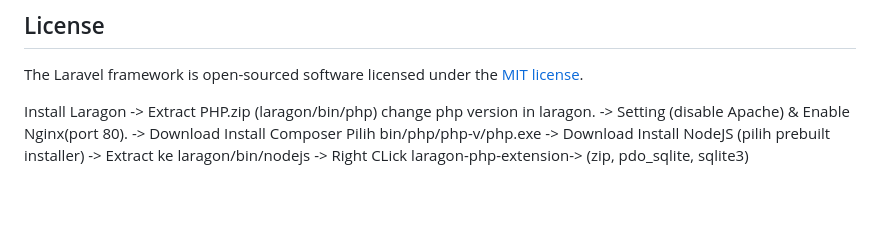
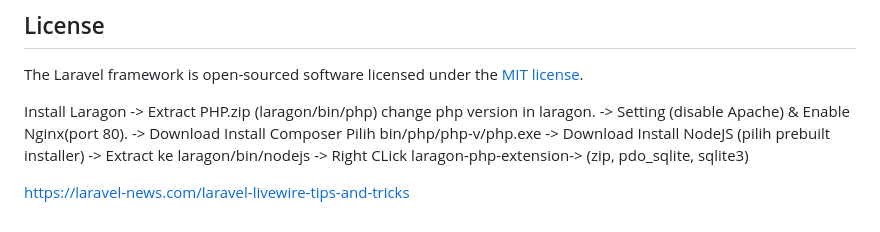
Before and after one commit to ilramdhan/LaravelFil, a Markdown page: README.md, the part around the change. GitHub-like rendering; blank space fills up the shorter version.

```diff
--- a/README.md
+++ b/README.md
@@ -70,3 +70,6 @@ Install Laragon -> Extract PHP.zip (laragon/bin/php) change php version in larag
 -> Download Install Composer Pilih bin/php/php-v/php.exe
 -> Download Install NodeJS (pilih prebuilt installer) -> Extract ke laragon/bin/nodejs
 -> Right CLick laragon-php-extension-> (zip, pdo_sqlite, sqlite3)
+
+
+https://laravel-news.com/laravel-livewire-tips-and-tricks
```
